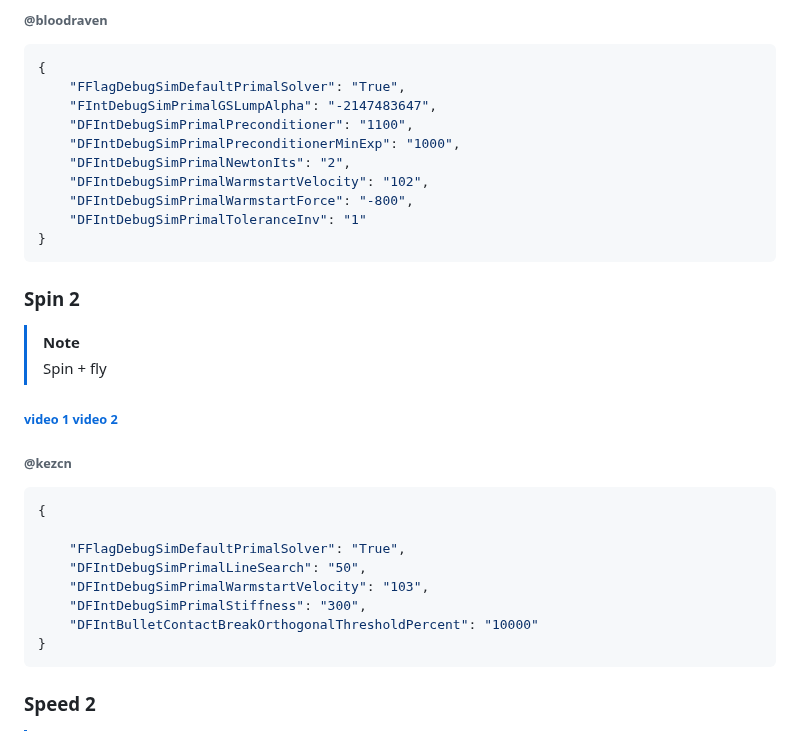
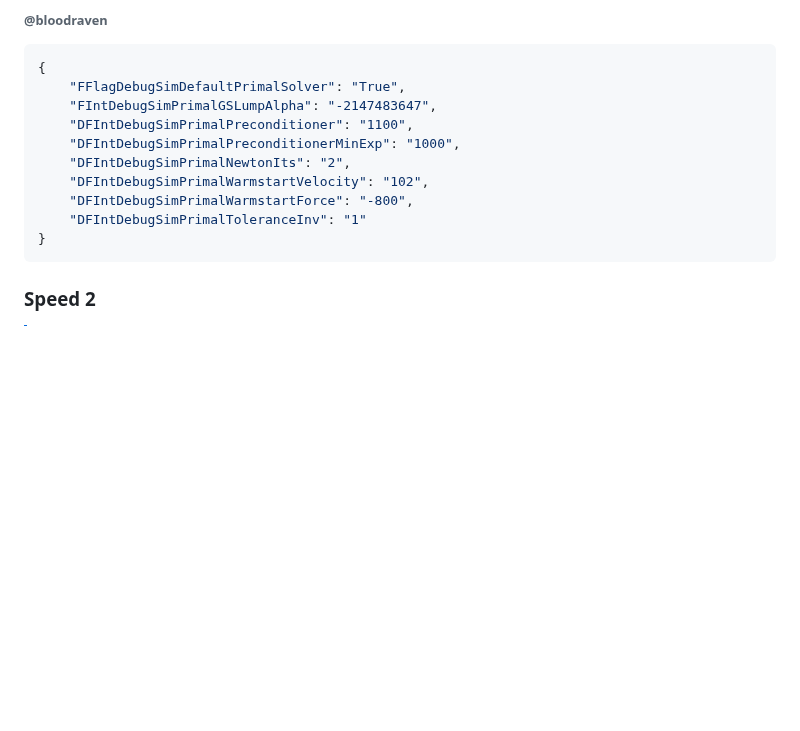
Before and after one commit to espresso-soft/latteflags, a Markdown page: README.md, the part around one of its changes. Rendered like a GitHub page; blank space fills up the shorter version.

Commit message:
lol ^ dnt tRy * 2 be_lyke mE;

````diff
--- a/README.md
+++ b/README.md
@@ -1363,21 +1365,6 @@ High
     "DFIntDebugSimPrimalWarmstartVelocity": "102",
     "DFIntDebugSimPrimalWarmstartForce": "-800",
     "DFIntDebugSimPrimalToleranceInv": "1"
-}
-```
-### Spin 2
-> [!NOTE]
-> Spin + fly
-###### [video 1](https://streamable.com/c5rhfw) [video 2](https://streamable.com/c70sc8)
-###### @kezcn
-```json
-{
-
-    "FFlagDebugSimDefaultPrimalSolver": "True",
-    "DFIntDebugSimPrimalLineSearch": "50",
-    "DFIntDebugSimPrimalWarmstartVelocity": "103",
-    "DFIntDebugSimPrimalStiffness": "300",
-    "DFIntBulletContactBreakOrthogonalThresholdPercent": "10000"
 }
 ```
 ### Speed 2
````
Also changed, not shown: other parts of README.md (+5 -3 lines).
